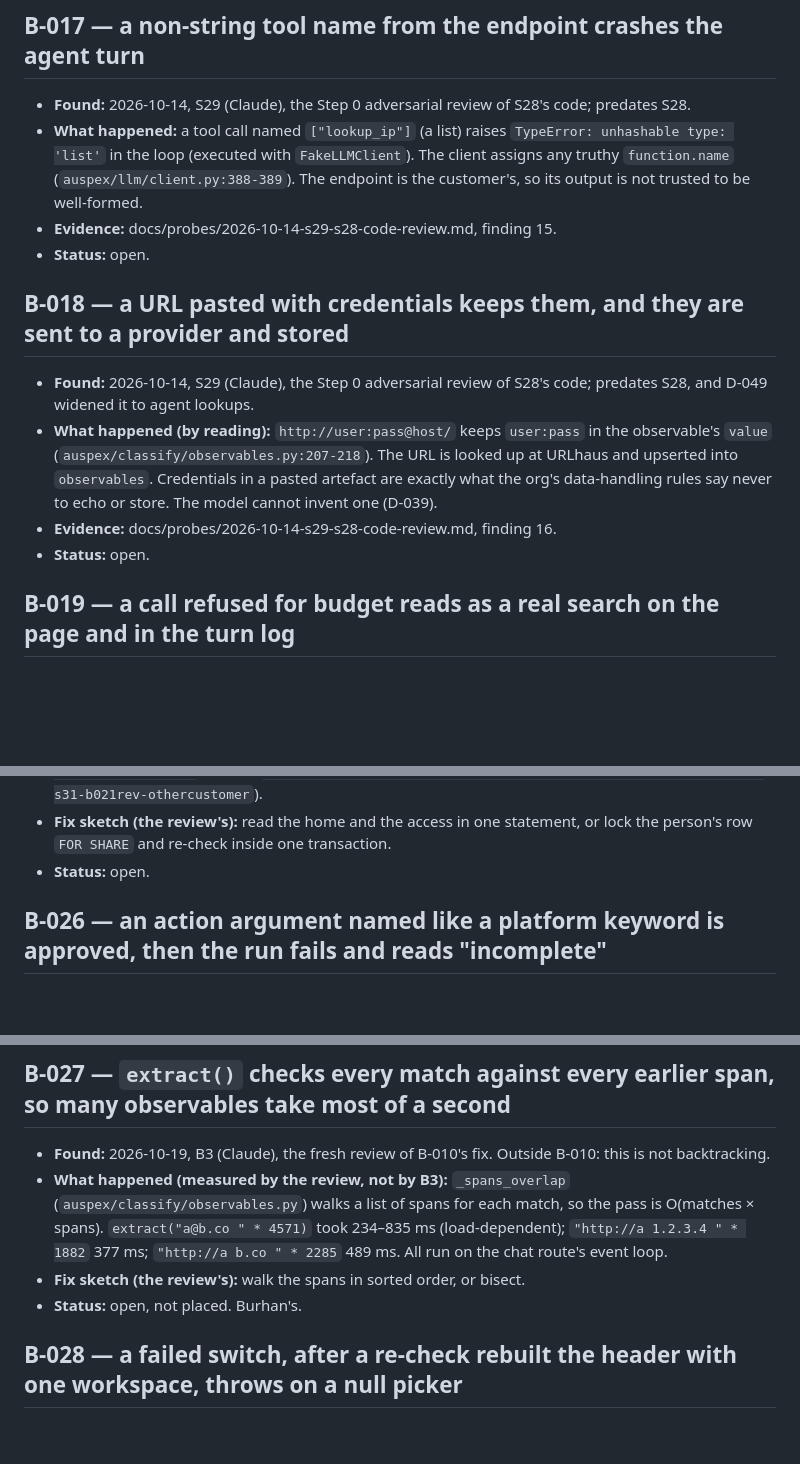
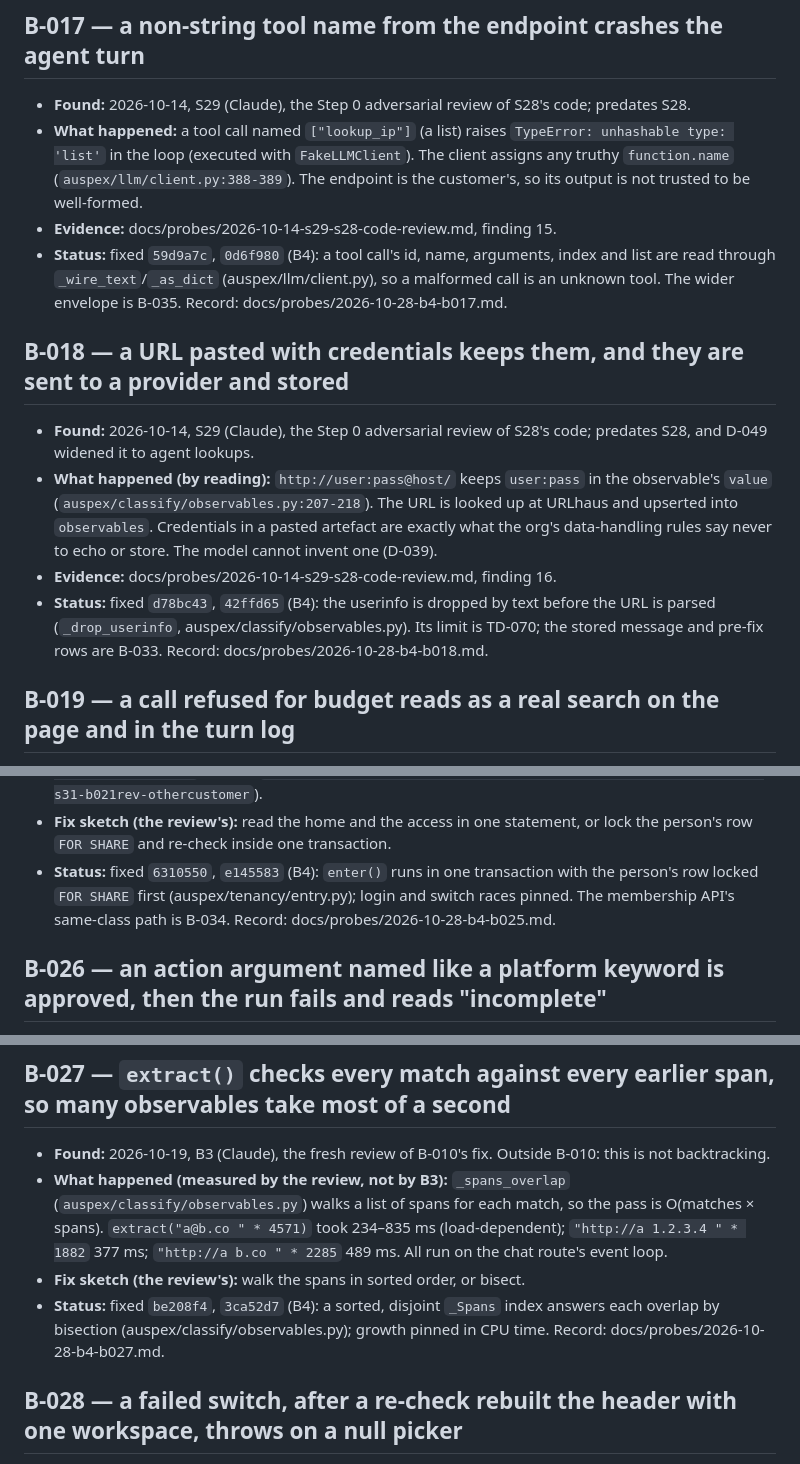
Before and after one commit to Diss0lv3d/auspex, a Markdown page: BUGS.md, 3 parts joined by grey strips. Drawn GitHub-style; blank space fills up the shorter version.

Commit message:
chore(bugs): B-017, B-018, B-025, B-027, B-030 and B-032 fixed (B4)
Co-Authored-By: Claude Opus 5.5 <noreply@anthropic.com>

```diff
--- a/BUGS.md
+++ b/BUGS.md
@@ -344,8 +344,7 @@ are never deleted.
   (`auspex/llm/client.py:388-389`). The endpoint is the customer's, so its
   output is not trusted to be well-formed.
 - **Evidence:** docs/probes/2026-10-14-s29-s28-code-review.md, finding 15.
-- **Status:** open.
-
+- **Status:** fixed `59d9a7c`, `0d6f980` (B4): a tool call's id, name, arguments, index and list are read through `_wire_text`/`_as_dict` (auspex/llm/client.py), so a malformed call is an unknown tool. The wider envelope is B-035. Record: docs/probes/2026-10-28-b4-b017.md.
 ## B-018 — a URL pasted with credentials keeps them, and they are sent to a provider and stored
 
 - **Found:** 2026-10-14, S29 (Claude), the Step 0 adversarial review of S28's code; predates S28, and D-049 widened it to agent lookups.
@@ -355,8 +354,7 @@ are never deleted.
   a pasted artefact are exactly what the org's data-handling rules say never to
   echo or store. The model cannot invent one (D-039).
 - **Evidence:** docs/probes/2026-10-14-s29-s28-code-review.md, finding 16.
-- **Status:** open.
-
+- **Status:** fixed `d78bc43`, `42ffd65` (B4): the userinfo is dropped by text before the URL is parsed (`_drop_userinfo`, auspex/classify/observables.py). Its limit is TD-070; the stored message and pre-fix rows are B-033. Record: docs/probes/2026-10-28-b4-b018.md.
 ## B-019 — a call refused for budget reads as a real search on the page and in the turn log
 
 - **Found:** 2026-10-14, S29 (Claude), the Step 0 adversarial review of S28's code (D-046).
@@ -492,8 +490,7 @@ are never deleted.
   workspace.enter actor.organization = t-s31-b021rev-othercustomer`).
 - **Fix sketch (the review's):** read the home and the access in one statement,
   or lock the person's row `FOR SHARE` and re-check inside one transaction.
-- **Status:** open.
-
+- **Status:** fixed `6310550`, `e145583` (B4): `enter()` runs in one transaction with the person's row locked `FOR SHARE` first (auspex/tenancy/entry.py); login and switch races pinned. The membership API's same-class path is B-034. Record: docs/probes/2026-10-28-b4-b025.md.
 ## B-026 — an action argument named like a platform keyword is approved, then the run fails and reads "incomplete"
 
 - **Found:** 2026-10-16, S31 (Claude), the fresh review of the idempotency key
@@ -530,8 +527,7 @@ are never deleted.
   (load-dependent); `"http://a 1.2.3.4 " * 1882` 377 ms; `"http://a b.co " *
   2285` 489 ms. All run on the chat route's event loop.
 - **Fix sketch (the review's):** walk the spans in sorted order, or bisect.
-- **Status:** open, not placed. Burhan's.
-
+- **Status:** fixed `be208f4`, `3ca52d7` (B4): a sorted, disjoint `_Spans` index answers each overlap by bisection (auspex/classify/observables.py); growth pinned in CPU time. Record: docs/probes/2026-10-28-b4-b027.md.
 ## B-028 — a failed switch, after a re-check rebuilt the header with one workspace, throws on a null picker
 
 - **Found:** 2026-10-19, B3 (Claude), the fresh review of B-024's fix
```
Also changed, not shown: other parts of BUGS.md (+2 -4 lines).
